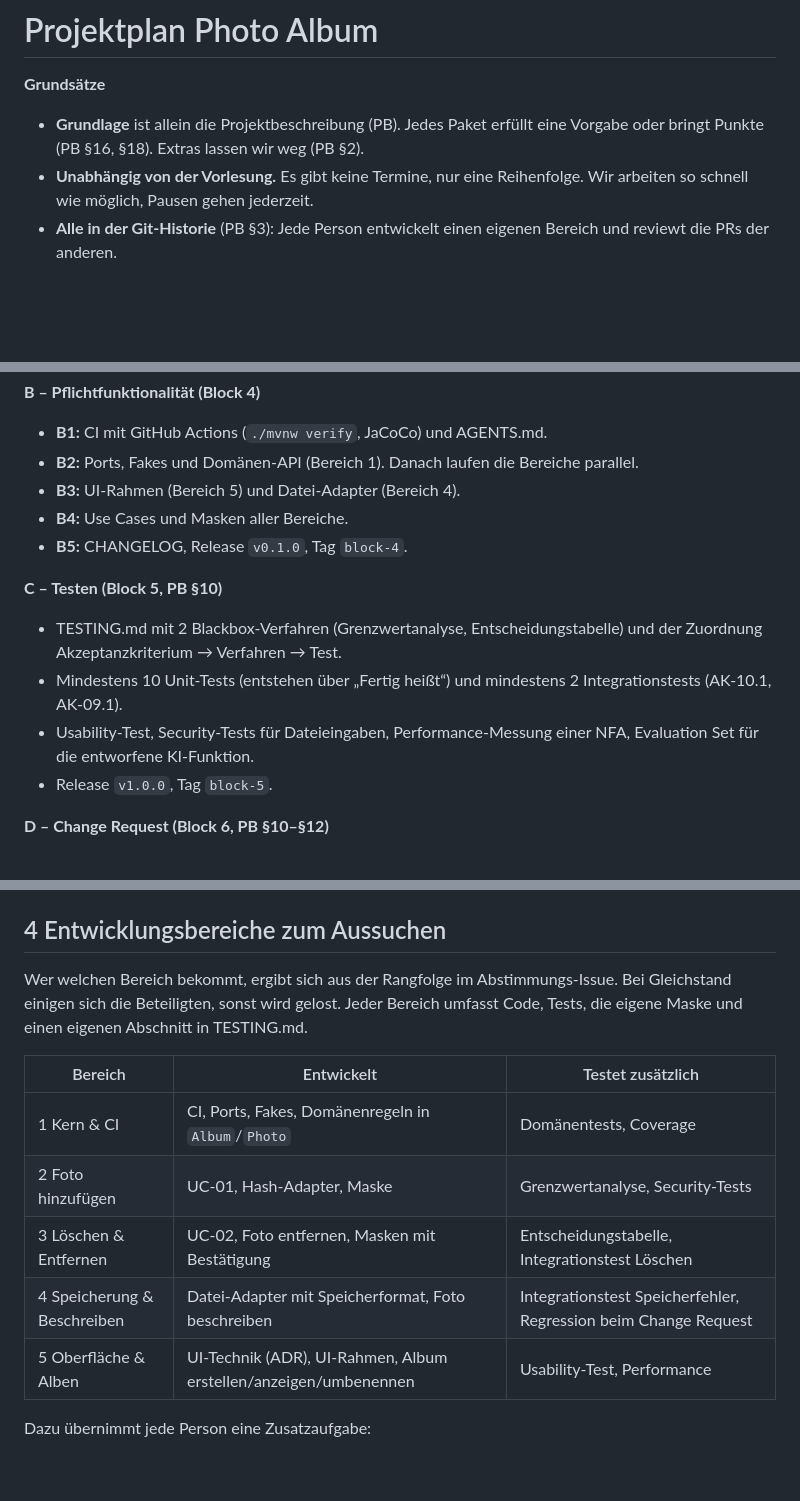
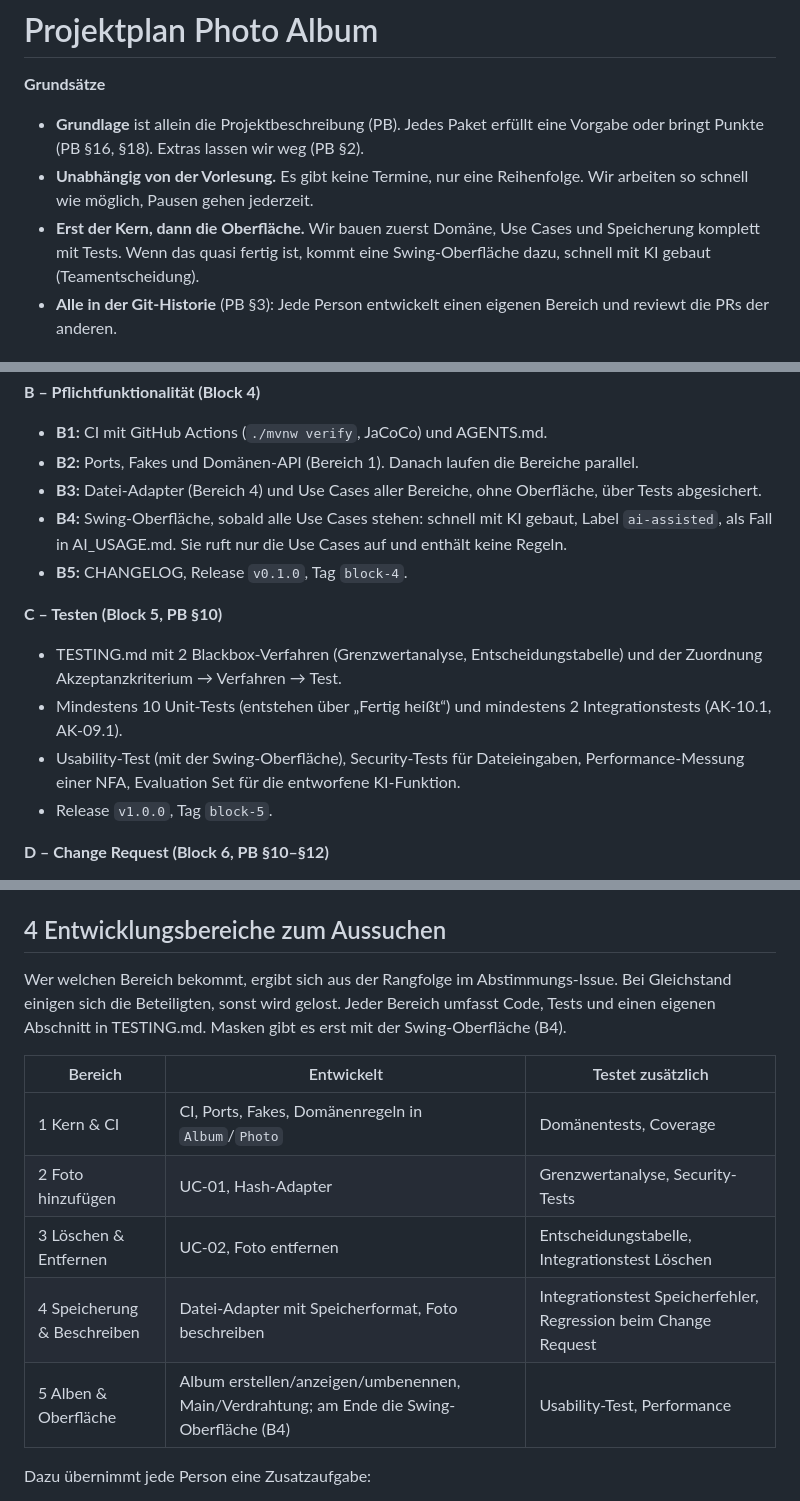
Before and after one commit to felix-henry/photo-album-projekt, a Markdown page: docs/PROJEKTPLAN.md, 3 parts joined by grey strips. Drawn GitHub-style; blank space fills up the shorter version.

Commit message:
docs: Projektplan – Swing-Oberfläche erst nach dem Kern
Co-Authored-By: Claude Opus 5.5 <noreply@anthropic.com>

```diff
--- a/docs/PROJEKTPLAN.md
+++ b/docs/PROJEKTPLAN.md
@@ -3,6 +3,7 @@
 **Grundsätze**
 - **Grundlage** ist allein die Projektbeschreibung (PB). Jedes Paket erfüllt eine Vorgabe oder bringt Punkte (PB §16, §18). Extras lassen wir weg (PB §2).
 - **Unabhängig von der Vorlesung.** Es gibt keine Termine, nur eine Reihenfolge. Wir arbeiten so schnell wie möglich, Pausen gehen jederzeit.
+- **Erst der Kern, dann die Oberfläche.** Wir bauen zuerst Domäne, Use Cases und Speicherung komplett mit Tests. Wenn das quasi fertig ist, kommt eine Swing-Oberfläche dazu, schnell mit KI gebaut (Teamentscheidung).
 - **Alle in der Git-Historie** (PB §3): Jede Person entwickelt einen eigenen Bereich und reviewt die PRs der anderen.
 
 ## 1 Einstieg (jede Person)
@@ -60,14 +62,14 @@
 **B – Pflichtfunktionalität (Block 4)**
 - **B1:** CI mit GitHub Actions (`./mvnw verify`, JaCoCo) und AGENTS.md.
 - **B2:** Ports, Fakes und Domänen-API (Bereich 1). Danach laufen die Bereiche parallel.
-- **B3:** UI-Rahmen (Bereich 5) und Datei-Adapter (Bereich 4).
-- **B4:** Use Cases und Masken aller Bereiche.
+- **B3:** Datei-Adapter (Bereich 4) und Use Cases aller Bereiche, ohne Oberfläche, über Tests abgesichert.
+- **B4:** Swing-Oberfläche, sobald alle Use Cases stehen: schnell mit KI gebaut, Label `ai-assisted`, als Fall in AI_USAGE.md. Sie ruft nur die Use Cases auf und enthält keine Regeln.
 - **B5:** CHANGELOG, Release `v0.1.0`, Tag `block-4`.
 
 **C – Testen (Block 5, PB §10)**
 - TESTING.md mit 2 Blackbox-Verfahren (Grenzwertanalyse, Entscheidungstabelle) und der Zuordnung Akzeptanzkriterium → Verfahren → Test.
 - Mindestens 10 Unit-Tests (entstehen über „Fertig heißt“) und mindestens 2 Integrationstests (AK-10.1, AK-09.1).
-- Usability-Test, Security-Tests für Dateieingaben, Performance-Messung einer NFA, Evaluation Set für die entworfene KI-Funktion.
+- Usability-Test (mit der Swing-Oberfläche), Security-Tests für Dateieingaben, Performance-Messung einer NFA, Evaluation Set für die entworfene KI-Funktion.
 - Release `v1.0.0`, Tag `block-5`.
 
 **D – Change Request (Block 6, PB §10–§12)**
@@ -88,15 +90,15 @@ Tag-Folge: `block-1` → `block-2` → `block-3` → `block-4` = `v0.1.0` → `v
 
 ## 4 Entwicklungsbereiche zum Aussuchen
 
-Wer welchen Bereich bekommt, ergibt sich aus der Rangfolge im Abstimmungs-Issue. Bei Gleichstand einigen sich die Beteiligten, sonst wird gelost. Jeder Bereich umfasst Code, Tests, die eigene Maske und einen eigenen Abschnitt in TESTING.md.
+Wer welchen Bereich bekommt, ergibt sich aus der Rangfolge im Abstimmungs-Issue. Bei Gleichstand einigen sich die Beteiligten, sonst wird gelost. Jeder Bereich umfasst Code, Tests und einen eigenen Abschnitt in TESTING.md. Masken gibt es erst mit der Swing-Oberfläche (B4).
 
 | Bereich | Entwickelt | Testet zusätzlich |
 |---|---|---|
 | 1 Kern & CI | CI, Ports, Fakes, Domänenregeln in `Album`/`Photo` | Domänentests, Coverage |
-| 2 Foto hinzufügen | UC-01, Hash-Adapter, Maske | Grenzwertanalyse, Security-Tests |
-| 3 Löschen & Entfernen | UC-02, Foto entfernen, Masken mit Bestätigung | Entscheidungstabelle, Integrationstest Löschen |
+| 2 Foto hinzufügen | UC-01, Hash-Adapter | Grenzwertanalyse, Security-Tests |
+| 3 Löschen & Entfernen | UC-02, Foto entfernen | Entscheidungstabelle, Integrationstest Löschen |
 | 4 Speicherung & Beschreiben | Datei-Adapter mit Speicherformat, Foto beschreiben | Integrationstest Speicherfehler, Regression beim Change Request |
-| 5 Oberfläche & Alben | UI-Technik (ADR), UI-Rahmen, Album erstellen/anzeigen/umbenennen | Usability-Test, Performance |
+| 5 Alben & Oberfläche | Album erstellen/anzeigen/umbenennen, Main/Verdrahtung; am Ende die Swing-Oberfläche (B4) | Usability-Test, Performance |
 
 Dazu übernimmt jede Person eine Zusatzaufgabe:
 - AGENTS.md
```
Also changed, not shown: other parts of docs/PROJEKTPLAN.md (+1 -1 lines).
